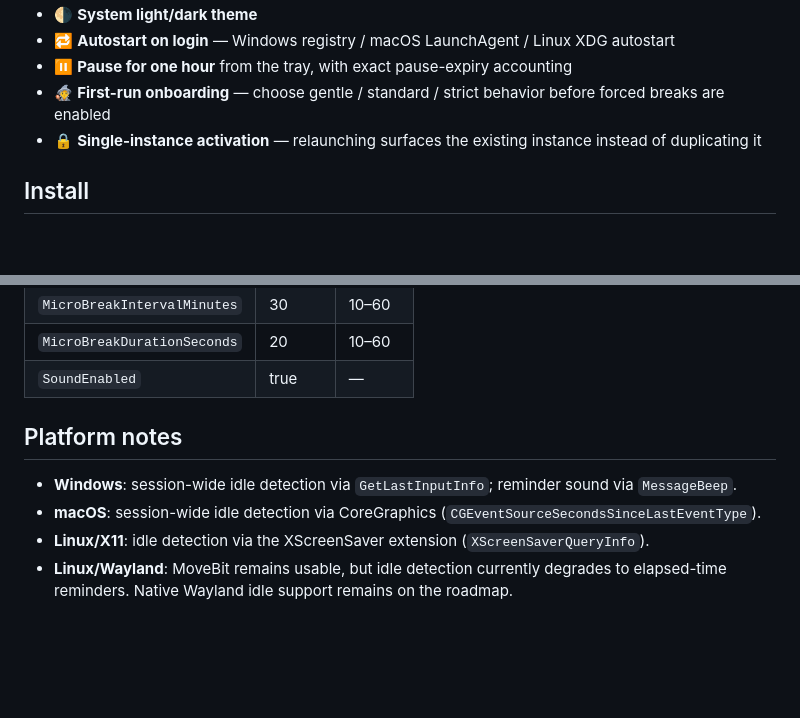
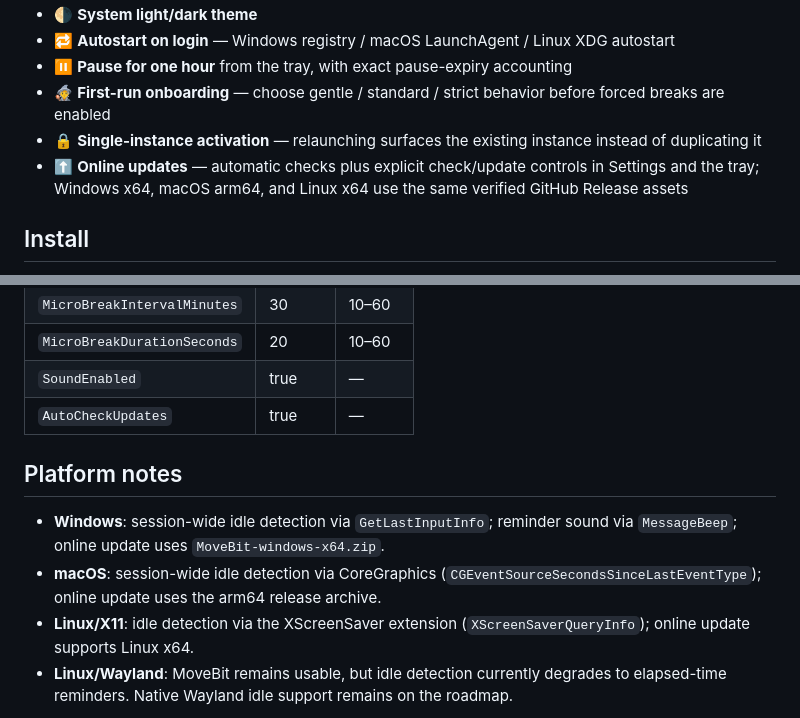
Before and after one commit to turinglambdaai/movebit, a Markdown page: README.md, 2 parts joined by grey strips. Drawn GitHub-style; blank space fills up the shorter version.

```diff
--- a/README.md
+++ b/README.md
@@ -40,6 +43,7 @@ MoveBit v1.0 treats the following as product contracts rather than best-effort b
 - ⏸️ **Pause for one hour** from the tray, with exact pause-expiry accounting
 - 🧙 **First-run onboarding** — choose gentle / standard / strict behavior before forced breaks are enabled
 - 🔒 **Single-instance activation** — relaunching surfaces the existing instance instead of duplicating it
+- ⬆️ **Online updates** — automatic checks plus explicit check/update controls in Settings and the tray; Windows x64, macOS arm64, and Linux x64 use the same verified GitHub Release assets
 
 ## Install
 
@@ -83,12 +104,13 @@ Settings live in `%APPDATA%\movebit\config.json` on Windows or the platform appl
 | `MicroBreakIntervalMinutes` | 30 | 10–60 |
 | `MicroBreakDurationSeconds` | 20 | 10–60 |
 | `SoundEnabled` | true | — |
+| `AutoCheckUpdates` | true | — |
 
 ## Platform notes
 
-- **Windows**: session-wide idle detection via `GetLastInputInfo`; reminder sound via `MessageBeep`.
-- **macOS**: session-wide idle detection via CoreGraphics (`CGEventSourceSecondsSinceLastEventType`).
-- **Linux/X11**: idle detection via the XScreenSaver extension (`XScreenSaverQueryInfo`).
+- **Windows**: session-wide idle detection via `GetLastInputInfo`; reminder sound via `MessageBeep`; online update uses `MoveBit-windows-x64.zip`.
+- **macOS**: session-wide idle detection via CoreGraphics (`CGEventSourceSecondsSinceLastEventType`); online update uses the arm64 release archive.
+- **Linux/X11**: idle detection via the XScreenSaver extension (`XScreenSaverQueryInfo`); online update supports Linux x64.
 - **Linux/Wayland**: MoveBit remains usable, but idle detection currently degrades to elapsed-time reminders. Native Wayland idle support remains on the roadmap.
 
 The forced-break screen is an always-on-top window, not a global keyboard/mouse hook. That is deliberate: globally locking input can leave a machine unusable if the process crashes. MoveBit makes dismissal deliberate without taking control of input devices.
```
Also changed, not shown: other parts of README.md (+25 -4 lines).
